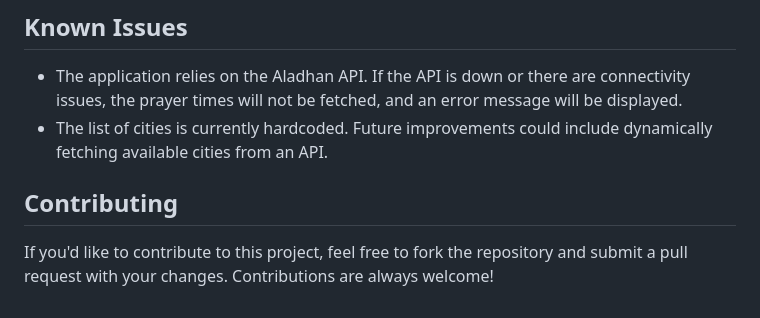
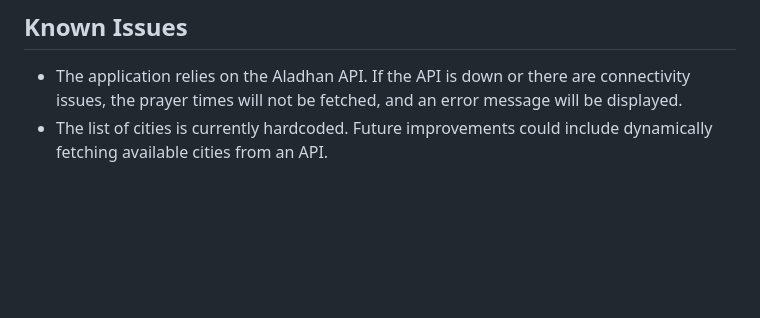
Before and after one commit to reem1002/Prayer-Times, a Markdown page: README.md, the part around the change. GitHub-like rendering; blank space fills up the shorter version.

```diff
--- a/README.md
+++ b/README.md
@@ -126,7 +126,3 @@ The dashboard is designed to be fully responsive, ensuring a seamless user exper
 
 - The application relies on the Aladhan API. If the API is down or there are connectivity issues, the prayer times will not be fetched, and an error message will be displayed.
 - The list of cities is currently hardcoded. Future improvements could include dynamically fetching available cities from an API.
-
-## Contributing
-
-If you'd like to contribute to this project, feel free to fork the repository and submit a pull request with your changes. Contributions are always welcome!
```
